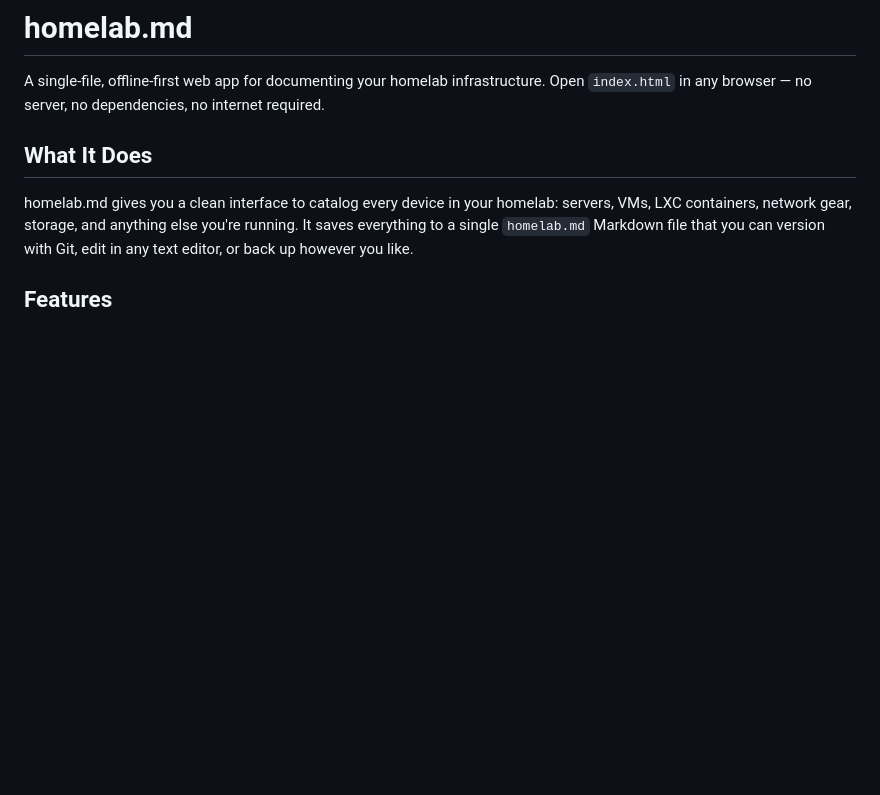
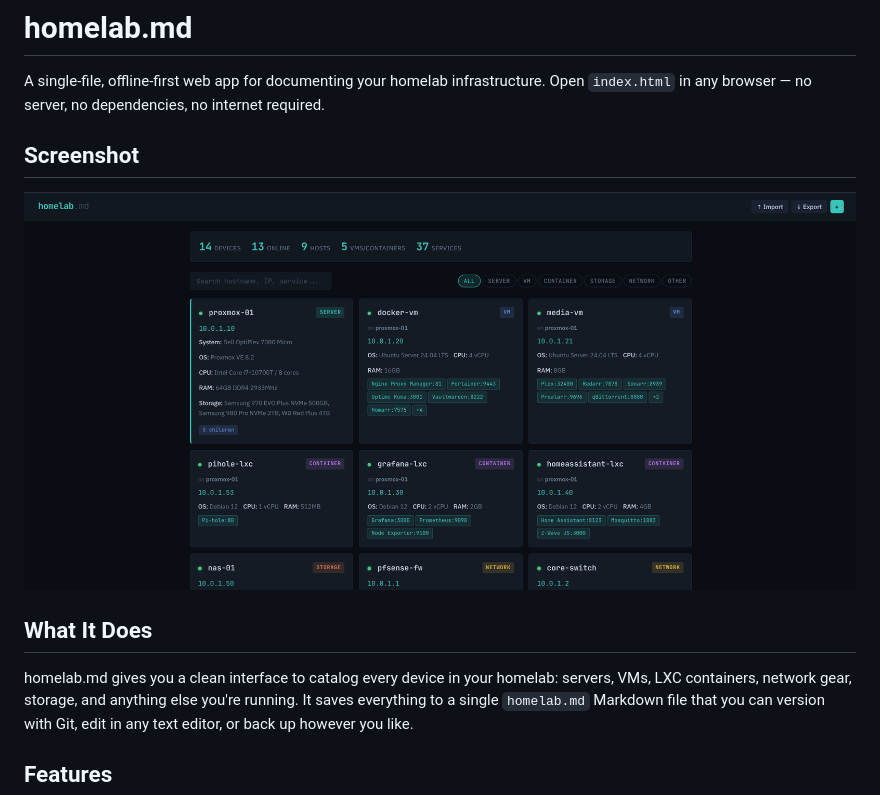
Before and after one commit to jeremehancock/homelab.md, a Markdown page: README.md, the part around the change. GitHub-like rendering; pictures changed too: screenshot.png (added); blank space fills up the shorter version.

Commit message:
Added homelab-demo.md and a screenshot

```diff
--- a/README.md
+++ b/README.md
@@ -1,6 +1,10 @@
 # homelab.md
 
 A single-file, offline-first web app for documenting your homelab infrastructure. Open `index.html` in any browser — no server, no dependencies, no internet required.
+
+## Screenshot
+
+![homelab.md screenshot](screenshot.png)
 
 ## What It Does
 
```
Also changed, not shown: homelab-demo.md (added, +399 -0 lines).
